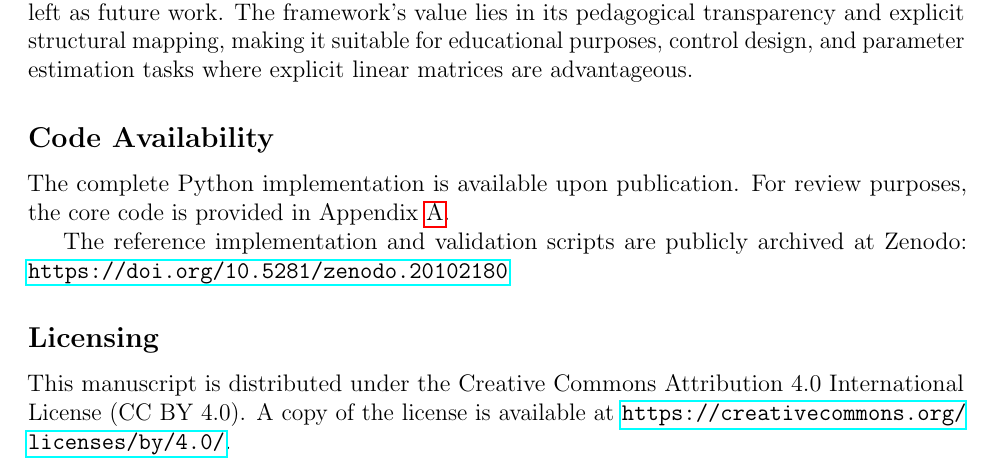
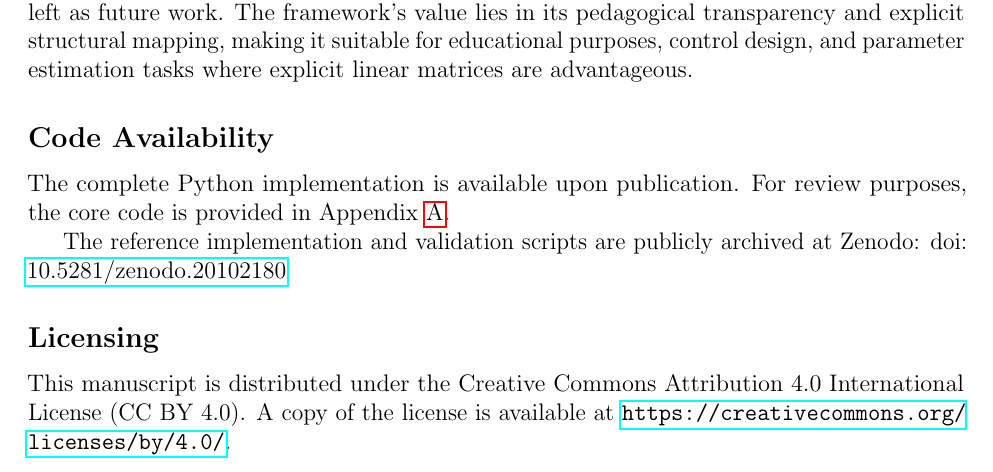
Before and after one commit to yonatanorion/Unified-n-Mass-Pendulum-Operator-Framework, a LaTeX paper (Paper/Main.tex): part of page 12 of 14, cut so that both start at the same text. Compiled offline with pdfLaTeX.

Commit message:
Update DOI formatting in Main.tex

```diff
--- a/Paper/Main.tex
+++ b/Paper/Main.tex
@@ -474,7 +474,7 @@ A brief discussion indicated how the same operator architecture could be extende
 The complete Python implementation is available upon publication.  For review purposes, the core code is provided in Appendix~\ref{app:python}.
 
 The reference implementation and validation scripts are publicly archived at Zenodo:
-\url{https://doi.org/10.5281/zenodo.20102180}
+\doi{10.5281/zenodo.20102180}
 
 \subsection*{Licensing}
 
```
